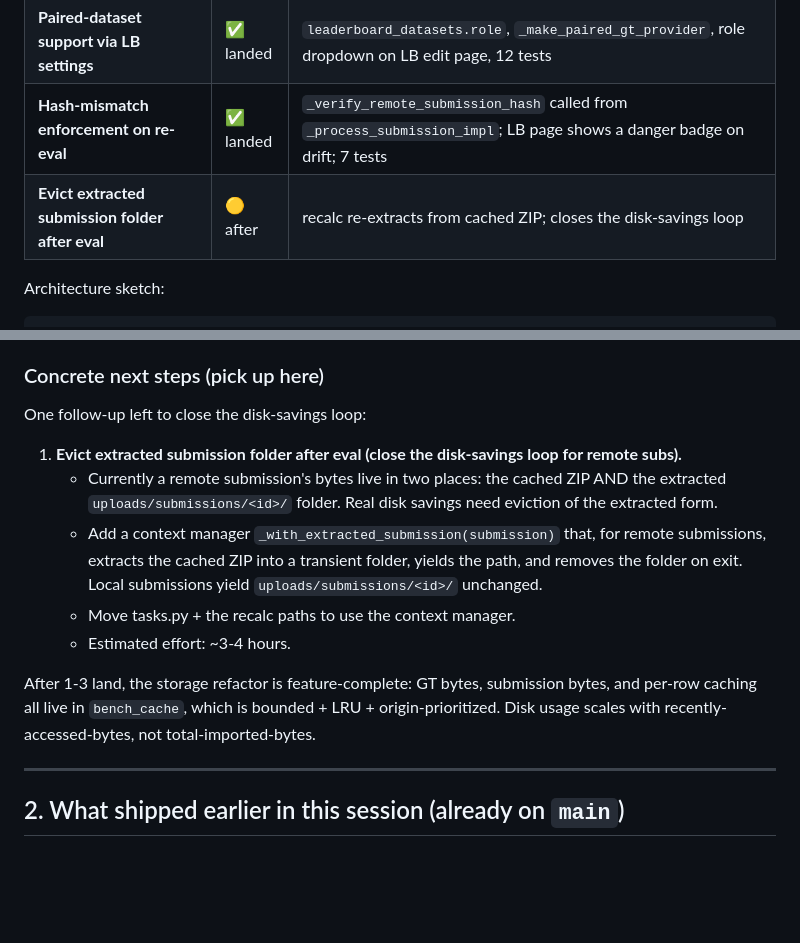
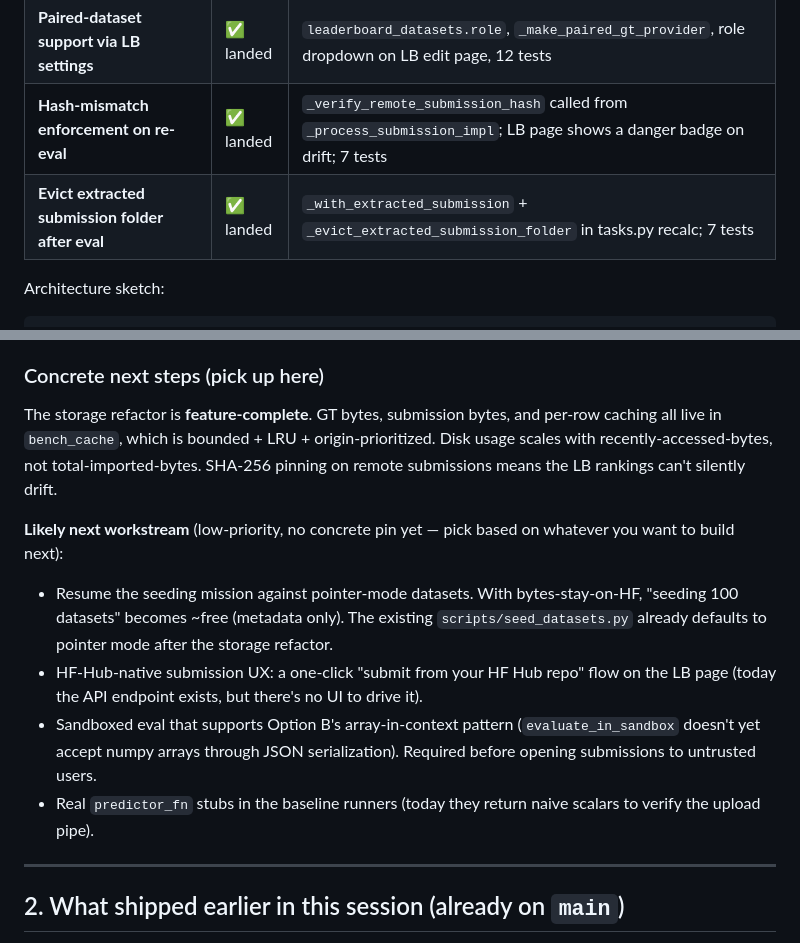
Before and after one commit to yakirma/BenchHub, a Markdown page: docs/SESSION_NOTES_2026-05.md, 2 parts joined by grey strips. Rendered like a GitHub page; blank space fills up the shorter version.

Commit message:
docs: storage refactor feature-complete

```diff
--- a/docs/SESSION_NOTES_2026-05.md
+++ b/docs/SESSION_NOTES_2026-05.md
@@ -24,7 +24,7 @@ backed by a single bounded-LRU disk cache.
 | **Remote submissions** (HF Hub + raw URL, hash-pinned) | ✅ landed | `Submission.storage_mode/remote_url/content_hash`, `_fetch_remote_submission_zip`, `/api/leaderboard/<id>/submission/from_url`, 9 tests |
 | **Paired-dataset support via LB settings** | ✅ landed | `leaderboard_datasets.role`, `_make_paired_gt_provider`, role dropdown on LB edit page, 12 tests |
 | **Hash-mismatch enforcement on re-eval** | ✅ landed | `_verify_remote_submission_hash` called from `_process_submission_impl`; LB page shows a danger badge on drift; 7 tests |
-| **Evict extracted submission folder after eval** | 🟡 after | recalc re-extracts from cached ZIP; closes the disk-savings loop |
+| **Evict extracted submission folder after eval** | ✅ landed | `_with_extracted_submission` + `_evict_extracted_submission_folder` in tasks.py recalc; 7 tests |
 
 Architecture sketch:
 
@@ -66,25 +66,28 @@ re-ranking.
 
 ### Concrete next steps (pick up here)
 
-One follow-up left to close the disk-savings loop:
+The storage refactor is **feature-complete**. GT bytes, submission
+bytes, and per-row caching all live in `bench_cache`, which is
+bounded + LRU + origin-prioritized. Disk usage scales with
+recently-accessed-bytes, not total-imported-bytes. SHA-256 pinning
+on remote submissions means the LB rankings can't silently drift.
 
-1. **Evict extracted submission folder after eval (close the
-   disk-savings loop for remote subs).**
-   - Currently a remote submission's bytes live in two places: the
-     cached ZIP AND the extracted `uploads/submissions/<id>/`
-     folder. Real disk savings need eviction of the extracted form.
-   - Add a context manager `_with_extracted_submission(submission)`
-     that, for remote submissions, extracts the cached ZIP into a
-     transient folder, yields the path, and removes the folder on
-     exit. Local submissions yield `uploads/submissions/<id>/`
-     unchanged.
-   - Move tasks.py + the recalc paths to use the context manager.
-   - Estimated effort: ~3-4 hours.
+**Likely next workstream** (low-priority, no concrete pin yet — pick
+based on whatever you want to build next):
 
-After 1-3 land, the storage refactor is feature-complete: GT bytes,
-submission bytes, and per-row caching all live in `bench_cache`,
-which is bounded + LRU + origin-prioritized. Disk usage scales with
-recently-accessed-bytes, not total-imported-bytes.
+- Resume the seeding mission against pointer-mode datasets. With
+  bytes-stay-on-HF, "seeding 100 datasets" becomes ~free
+  (metadata only). The existing `scripts/seed_datasets.py` already
+  defaults to pointer mode after the storage refactor.
+- HF-Hub-native submission UX: a one-click "submit from your HF Hub
+  repo" flow on the LB page (today the API endpoint exists, but
+  there's no UI to drive it).
+- Sandboxed eval that supports Option B's array-in-context pattern
+  (`evaluate_in_sandbox` doesn't yet accept numpy arrays through
+  JSON serialization). Required before opening submissions to
+  untrusted users.
+- Real `predictor_fn` stubs in the baseline runners (today they
+  return naive scalars to verify the upload pipe).
 
 ---
 
```
